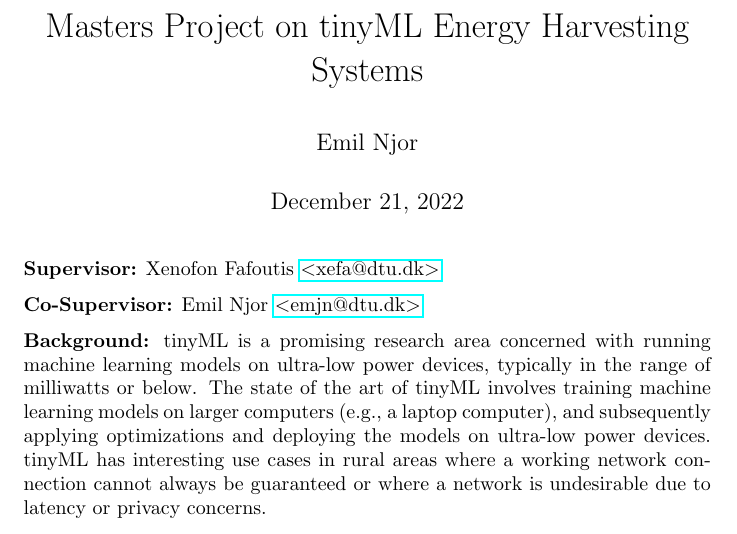
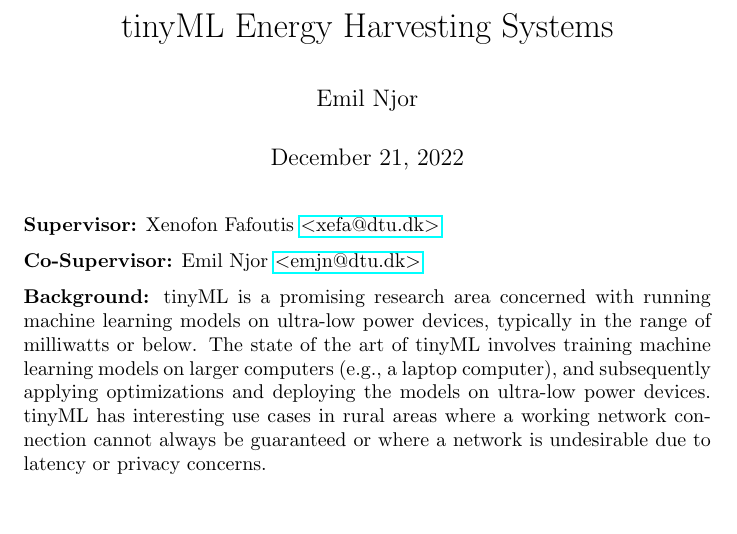
Before and after one commit to Ekhao/EnergyHarvestingTinyMlStudent, a LaTeX document (main.tex): part of the page, cut so that both start at the same text, the shorter picture padded with empty space. Compiled offline with pdfLaTeX.

Commit message:
Updated title

```diff
--- a/main.tex
+++ b/main.tex
@@ -4,7 +4,7 @@
 \usepackage{hyperref}
 
 \author{Emil Njor}
-\title{Masters Project on tinyML Energy Harvesting Systems}
+\title{tinyML Energy Harvesting Systems}
 \date{\today}
 
 \begin{document}
```
